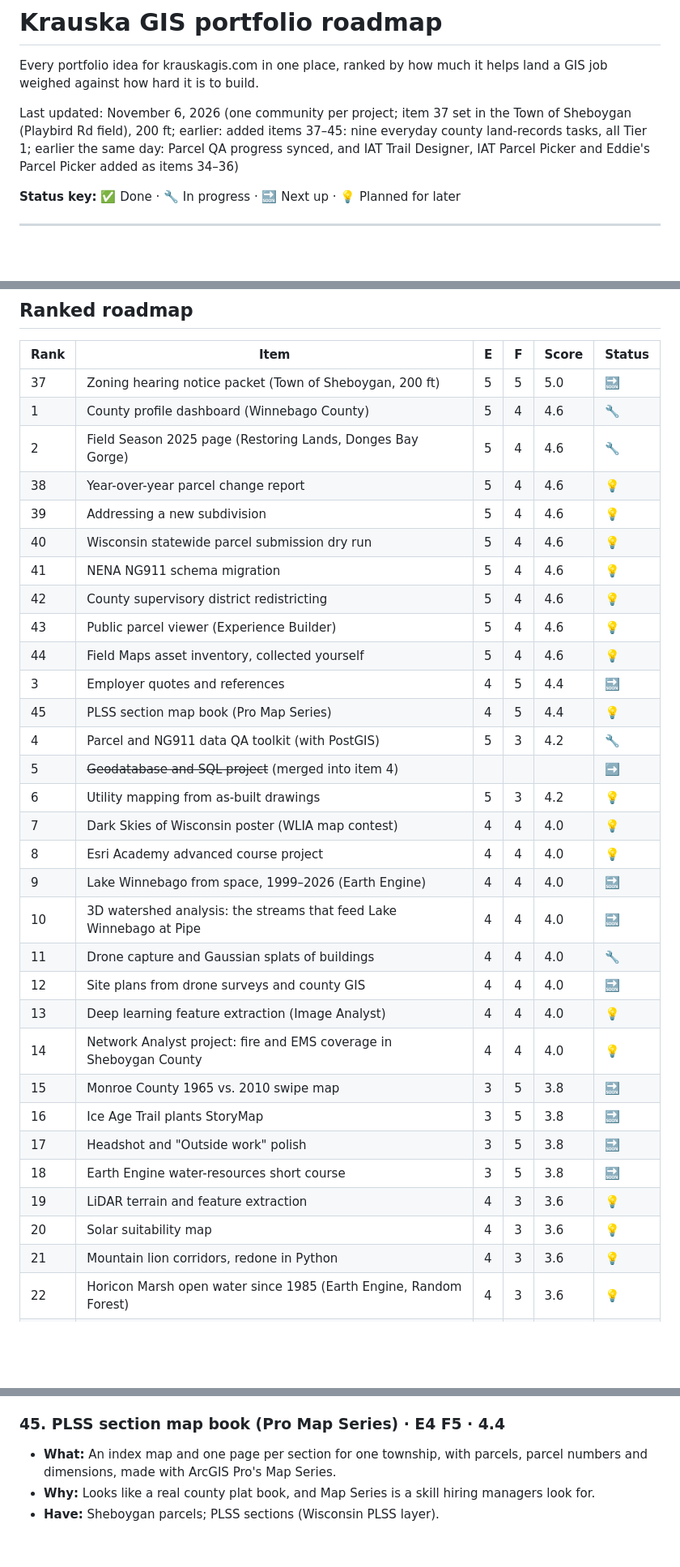
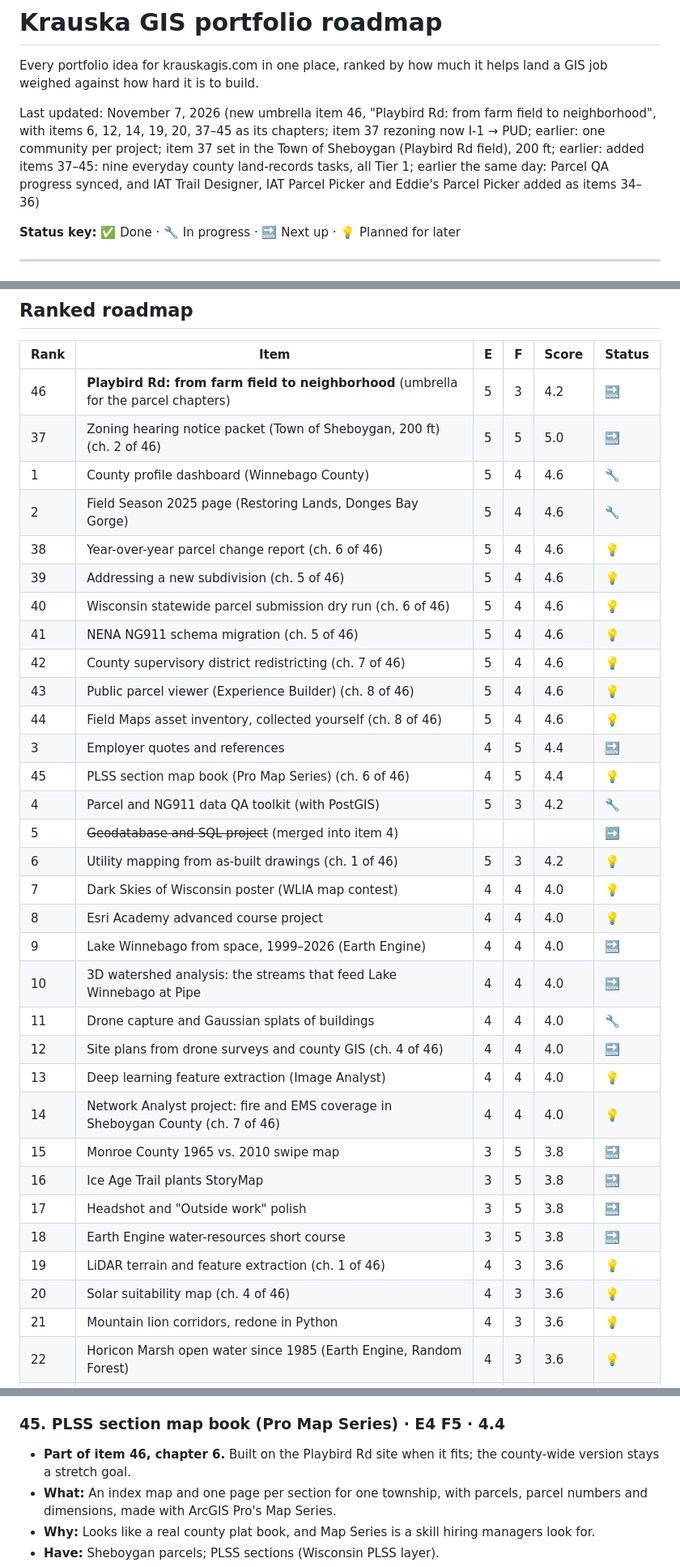
Before and after one commit to krauskajames/krauskajames.github.io, a Markdown page: ROADMAP.md, 3 parts joined by grey strips. Shown at 81% size. Drawn GitHub-style; blank space fills up the shorter version.

```diff
--- a/ROADMAP.md
+++ b/ROADMAP.md
@@ -2,7 +2,7 @@
 
 Every portfolio idea for krauskagis.com in one place, ranked by how much it helps land a GIS job weighed against how hard it is to build.
 
-Last updated: November 6, 2026 (one community per project; item 37 set in the Town of Sheboygan (Playbird Rd field), 200 ft; earlier: added items 37–45: nine everyday county land-records tasks, all Tier 1; earlier the same day: Parcel QA progress synced, and IAT Trail Designer, IAT Parcel Picker and Eddie's Parcel Picker added as items 34–36)
+Last updated: November 7, 2026 (new umbrella item 46, "Playbird Rd: from farm field to neighborhood", with items 6, 12, 14, 19, 20, 37–45 as its chapters; item 37 rezoning now I-1 → PUD; earlier: one community per project; item 37 set in the Town of Sheboygan (Playbird Rd field), 200 ft; earlier: added items 37–45: nine everyday county land-records tasks, all Tier 1; earlier the same day: Parcel QA progress synced, and IAT Trail Designer, IAT Parcel Picker and Eddie's Parcel Picker added as items 34–36)
 
 **Status key:** ✅ Done · 🔧 In progress · 🔜 Next up · 💡 Planned for later
 
@@ -58,35 +58,36 @@ Each idea gets two scores from 1 to 5:
 
 | Rank | Item | E | F | Score | Status |
 |---|---|---|---|---|---|
-| 37 | Zoning hearing notice packet (Town of Sheboygan, 200 ft) | 5 | 5 | 5.0 | 🔜 |
+| 46 | **Playbird Rd: from farm field to neighborhood** (umbrella for the parcel chapters) | 5 | 3 | 4.2 | 🔜 |
+| 37 | Zoning hearing notice packet (Town of Sheboygan, 200 ft) (ch. 2 of 46) | 5 | 5 | 5.0 | 🔜 |
 | 1 | County profile dashboard (Winnebago County) | 5 | 4 | 4.6 | 🔧 |
 | 2 | Field Season 2025 page (Restoring Lands, Donges Bay Gorge) | 5 | 4 | 4.6 | 🔧 |
-| 38 | Year-over-year parcel change report | 5 | 4 | 4.6 | 💡 |
-| 39 | Addressing a new subdivision | 5 | 4 | 4.6 | 💡 |
-| 40 | Wisconsin statewide parcel submission dry run | 5 | 4 | 4.6 | 💡 |
-| 41 | NENA NG911 schema migration | 5 | 4 | 4.6 | 💡 |
-| 42 | County supervisory district redistricting | 5 | 4 | 4.6 | 💡 |
-| 43 | Public parcel viewer (Experience Builder) | 5 | 4 | 4.6 | 💡 |
-| 44 | Field Maps asset inventory, collected yourself | 5 | 4 | 4.6 | 💡 |
+| 38 | Year-over-year parcel change report (ch. 6 of 46) | 5 | 4 | 4.6 | 💡 |
+| 39 | Addressing a new subdivision (ch. 5 of 46) | 5 | 4 | 4.6 | 💡 |
+| 40 | Wisconsin statewide parcel submission dry run (ch. 6 of 46) | 5 | 4 | 4.6 | 💡 |
+| 41 | NENA NG911 schema migration (ch. 5 of 46) | 5 | 4 | 4.6 | 💡 |
+| 42 | County supervisory district redistricting (ch. 7 of 46) | 5 | 4 | 4.6 | 💡 |
+| 43 | Public parcel viewer (Experience Builder) (ch. 8 of 46) | 5 | 4 | 4.6 | 💡 |
+| 44 | Field Maps asset inventory, collected yourself (ch. 8 of 46) | 5 | 4 | 4.6 | 💡 |
 | 3 | Employer quotes and references | 4 | 5 | 4.4 | 🔜 |
-| 45 | PLSS section map book (Pro Map Series) | 4 | 5 | 4.4 | 💡 |
+| 45 | PLSS section map book (Pro Map Series) (ch. 6 of 46) | 4 | 5 | 4.4 | 💡 |
 | 4 | Parcel and NG911 data QA toolkit (with PostGIS) | 5 | 3 | 4.2 | 🔧 |
 | 5 | ~~Geodatabase and SQL project~~ (merged into item 4) | | | | ➡️ |
-| 6 | Utility mapping from as-built drawings | 5 | 3 | 4.2 | 💡 |
+| 6 | Utility mapping from as-built drawings (ch. 1 of 46) | 5 | 3 | 4.2 | 💡 |
 | 7 | Dark Skies of Wisconsin poster (WLIA map contest) | 4 | 4 | 4.0 | 💡 |
 | 8 | Esri Academy advanced course project | 4 | 4 | 4.0 | 💡 |
 | 9 | Lake Winnebago from space, 1999–2026 (Earth Engine) | 4 | 4 | 4.0 | 🔜 |
 | 10 | 3D watershed analysis: the streams that feed Lake Winnebago at Pipe | 4 | 4 | 4.0 | 🔜 |
 | 11 | Drone capture and Gaussian splats of buildings | 4 | 4 | 4.0 | 🔧 |
-| 12 | Site plans from drone surveys and county GIS | 4 | 4 | 4.0 | 🔜 |
+| 12 | Site plans from drone surveys and county GIS (ch. 4 of 46) | 4 | 4 | 4.0 | 🔜 |
 | 13 | Deep learning feature extraction (Image Analyst) | 4 | 4 | 4.0 | 💡 |
-| 14 | Network Analyst project: fire and EMS coverage in Sheboygan County | 4 | 4 | 4.0 | 💡 |
+| 14 | Network Analyst project: fire and EMS coverage in Sheboygan County (ch. 7 of 46) | 4 | 4 | 4.0 | 💡 |
 | 15 | Monroe County 1965 vs. 2010 swipe map | 3 | 5 | 3.8 | 🔜 |
 | 16 | Ice Age Trail plants StoryMap | 3 | 5 | 3.8 | 🔜 |
 | 17 | Headshot and "Outside work" polish | 3 | 5 | 3.8 | 🔜 |
 | 18 | Earth Engine water-resources short course | 3 | 5 | 3.8 | 🔜 |
-| 19 | LiDAR terrain and feature extraction | 4 | 3 | 3.6 | 💡 |
-| 20 | Solar suitability map | 4 | 3 | 3.6 | 💡 |
+| 19 | LiDAR terrain and feature extraction (ch. 1 of 46) | 4 | 3 | 3.6 | 💡 |
+| 20 | Solar suitability map (ch. 4 of 46) | 4 | 3 | 3.6 | 💡 |
 | 21 | Mountain lion corridors, redone in Python | 4 | 3 | 3.6 | 💡 |
 | 22 | Horicon Marsh open water since 1985 (Earth Engine, Random Forest) | 4 | 3 | 3.6 | 💡 |
 | 23 | Milwaukee: a divided city, 1940–2020 (StoryMap) | 4 | 3 | 3.6 | 💡 |
@@ -216,6 +244,7 @@ Folded into the Parcel and NG911 QA toolkit (Nov 2, 2026) so the SQL work runs o
 - **Next step:** Design the form (fields and domains) before going out.
 
 ### 45. PLSS section map book (Pro Map Series) · E4 F5 · 4.4
+- **Part of item 46, chapter 6.** Built on the Playbird Rd site when it fits; the county-wide version stays a stretch goal.
 - **What:** An index map and one page per section for one township, with parcels, parcel numbers and dimensions, made with ArcGIS Pro's Map Series.
 - **Why:** Looks like a real county plat book, and Map Series is a skill hiring managers look for.
 - **Have:** Sheboygan parcels; PLSS sections (Wisconsin PLSS layer).
```
Also changed, not shown: other parts of ROADMAP.md (+32 -1 lines).
